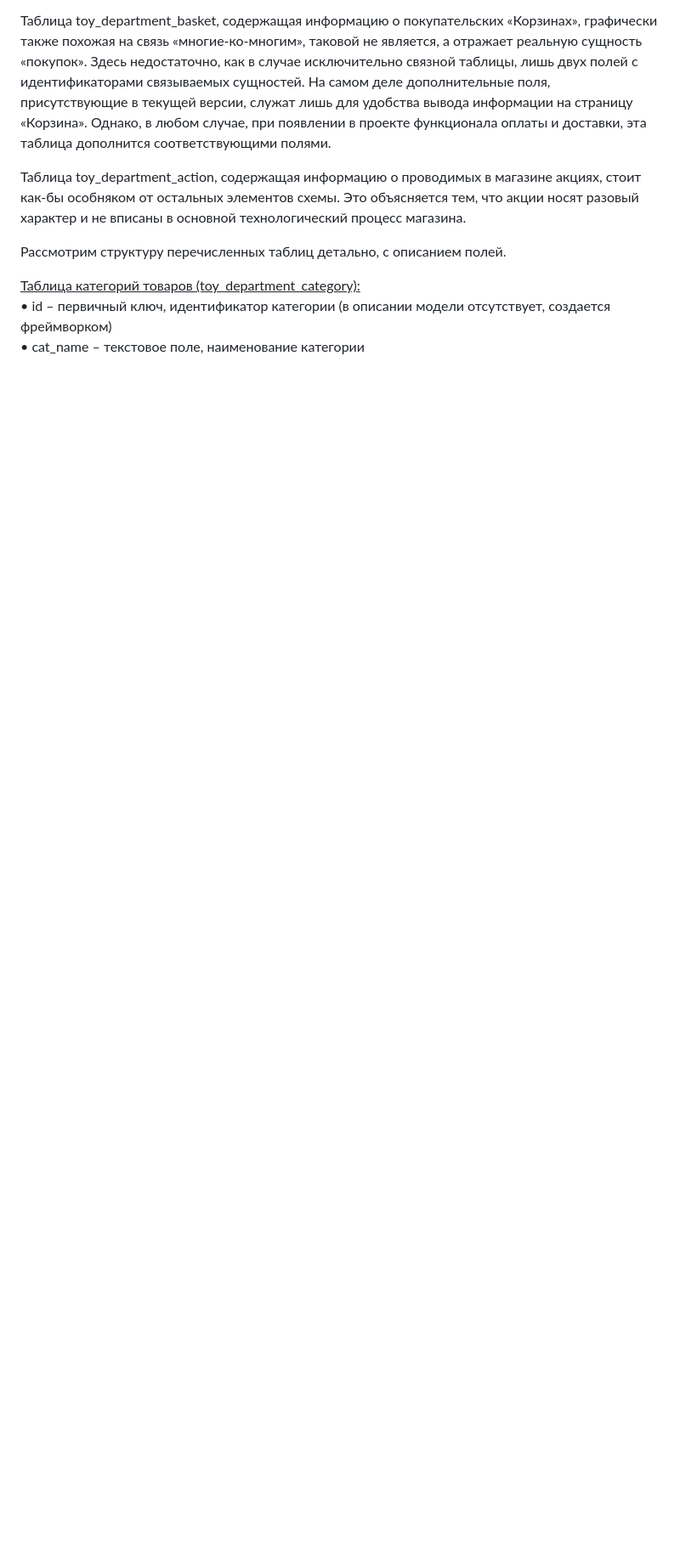
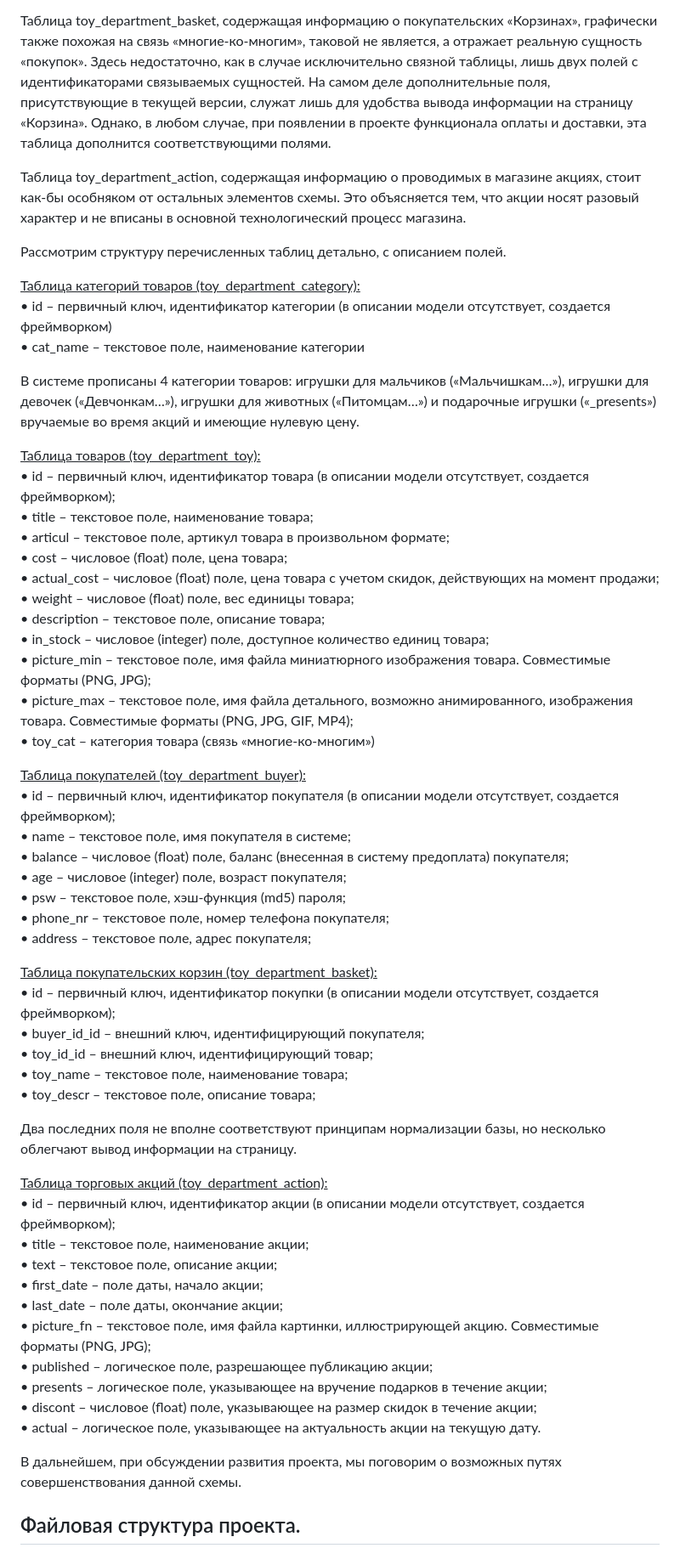
Before and after one commit to mourygin/URBAN_Diploma, a Markdown page: README.md, the part around the change. Shown: that part at 85% size. Rendered like a GitHub page; blank space fills up the shorter version.

```diff
--- a/README.md
+++ b/README.md
@@ -90,3 +90,52 @@
 <ins>Таблица категорий товаров (toy_department_category):</ins><br>
 •	id – первичный ключ, идентификатор категории (в описании модели отсутствует, создается фреймворком)<br>
 •	cat_name – текстовое поле, наименование категории<br>
+
+В системе прописаны 4 категории товаров: игрушки для мальчиков («Мальчишкам…»), игрушки для девочек («Девчонкам…»), игрушки для животных («Питомцам…») и подарочные игрушки («_presents») вручаемые во время акций и имеющие нулевую цену.
+
+<ins>Таблица товаров (toy_department_toy):</ins><br>
+•	id – первичный ключ, идентификатор товара (в описании модели отсутствует, создается фреймворком);<br>
+•	title – текстовое поле, наименование товара;<br>
+•	articul – текстовое поле, артикул товара в произвольном формате;<br>
+•	cost – числовое (float) поле, цена товара;<br>
+•	actual_cost – числовое (float) поле, цена товара с учетом скидок, действующих на момент продажи;<br>
+•	weight – числовое (float) поле, вес единицы товара;<br>
+•	description – текстовое поле, описание товара;<br>
+•	in_stock – числовое (integer) поле, доступное количество единиц товара;<br>
+•	picture_min – текстовое поле, имя файла миниатюрного изображения товара. Совместимые форматы (PNG, JPG);<br>
+•	picture_max – текстовое поле, имя файла детального, возможно анимированного, изображения товара. Совместимые форматы (PNG, JPG, GIF, MP4);<br>
+•	toy_cat – категория товара (связь «многие-ко-многим»)<br>
+
+<ins>Таблица покупателей (toy_department_buyer):</ins><br>
+•	id – первичный ключ, идентификатор покупателя (в описании модели отсутствует, создается фреймворком);<br>
+•	name – текстовое поле, имя покупателя в системе;<br>
+•	balance – числовое (float) поле, баланс (внесенная в систему предоплата) покупателя;<br>
+•	age – числовое (integer) поле, возраст покупателя;<br>
+•	psw – текстовое поле, хэш-функция (md5) пароля;<br>
+•	phone_nr – текстовое поле, номер телефона покупателя;<br>
+•	address – текстовое поле, адрес покупателя;<br>
+
+<ins>Таблица покупательских корзин (toy_department_basket):</ins><br>
+•	id – первичный ключ, идентификатор покупки (в описании модели отсутствует, создается фреймворком);<br>
+•	buyer_id_id – внешний ключ, идентифицирующий покупателя;<br>
+•	toy_id_id – внешний ключ, идентифицирующий товар;<br>
+•	toy_name – текстовое поле, наименование товара;<br>
+•	toy_descr – текстовое поле, описание товара;<br>
+
+Два последних поля не вполне соответствуют принципам нормализации базы, но несколько облегчают вывод информации на страницу.
+
+<ins>Таблица торговых акций (toy_department_action):</ins><br>
+•	id – первичный ключ, идентификатор акции (в описании модели отсутствует, создается фреймворком);<br>
+•	title – текстовое поле, наименование акции;<br>
+•	text – текстовое поле, описание акции;<br>
+•	first_date – поле даты, начало акции;<br>
+•	last_date – поле даты, окончание акции;<br>
+•	picture_fn – текстовое поле, имя файла картинки, иллюстрирующей акцию. Совместимые форматы (PNG, JPG);<br>
+•	published – логическое поле, разрешающее публикацию акции;<br>
+•	presents – логическое поле, указывающее на вручение подарков в течение акции;<br>
+•	discont – числовое (float) поле, указывающее на размер скидок в течение акции;<br>
+•	actual – логическое поле, указывающее на актуальность акции на текущую дату.<br>
+
+В дальнейшем, при обсуждении развития проекта, мы поговорим о возможных путях совершенствования данной схемы.
+
+## Файловая структура проекта.
```
